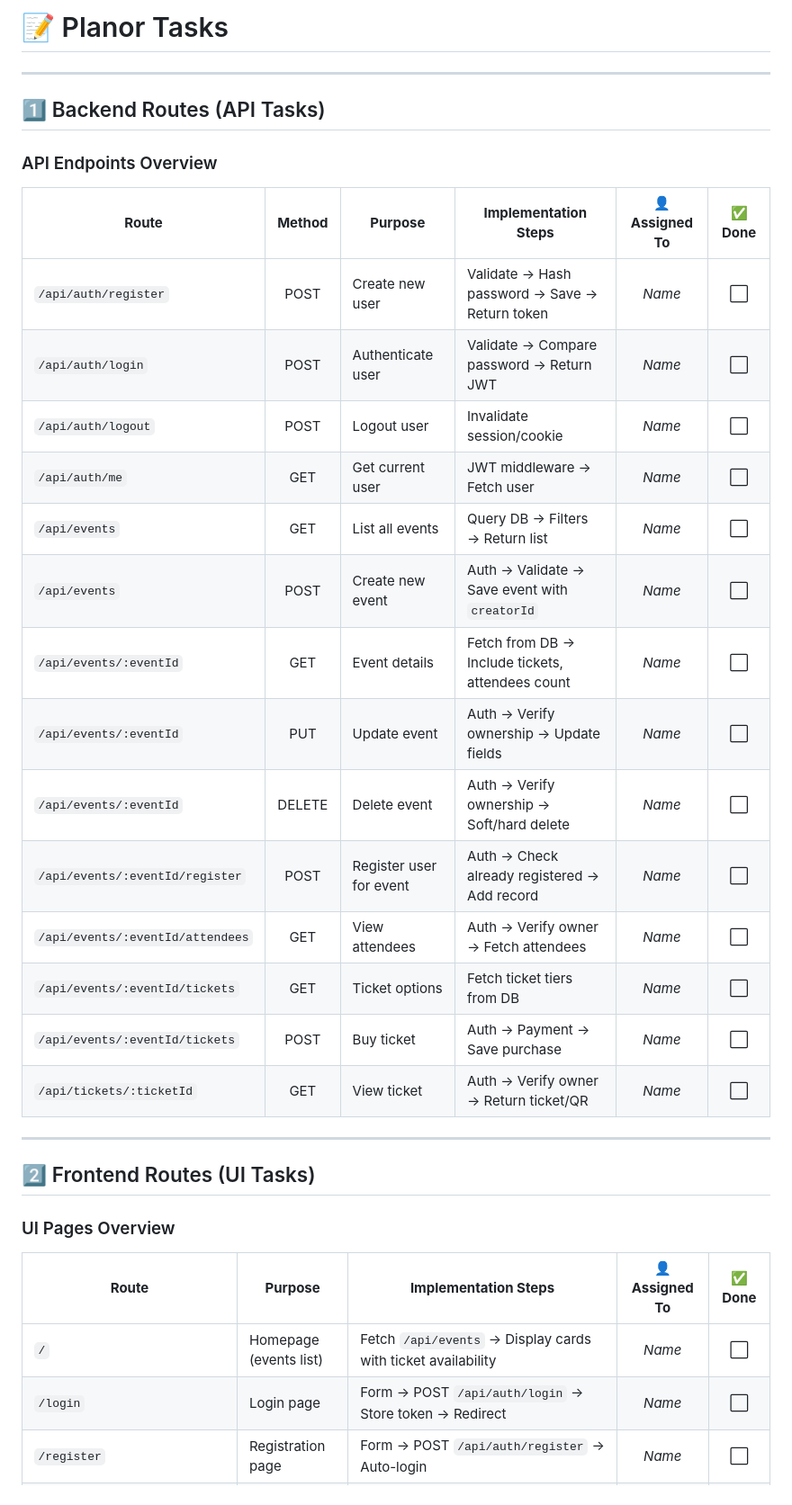
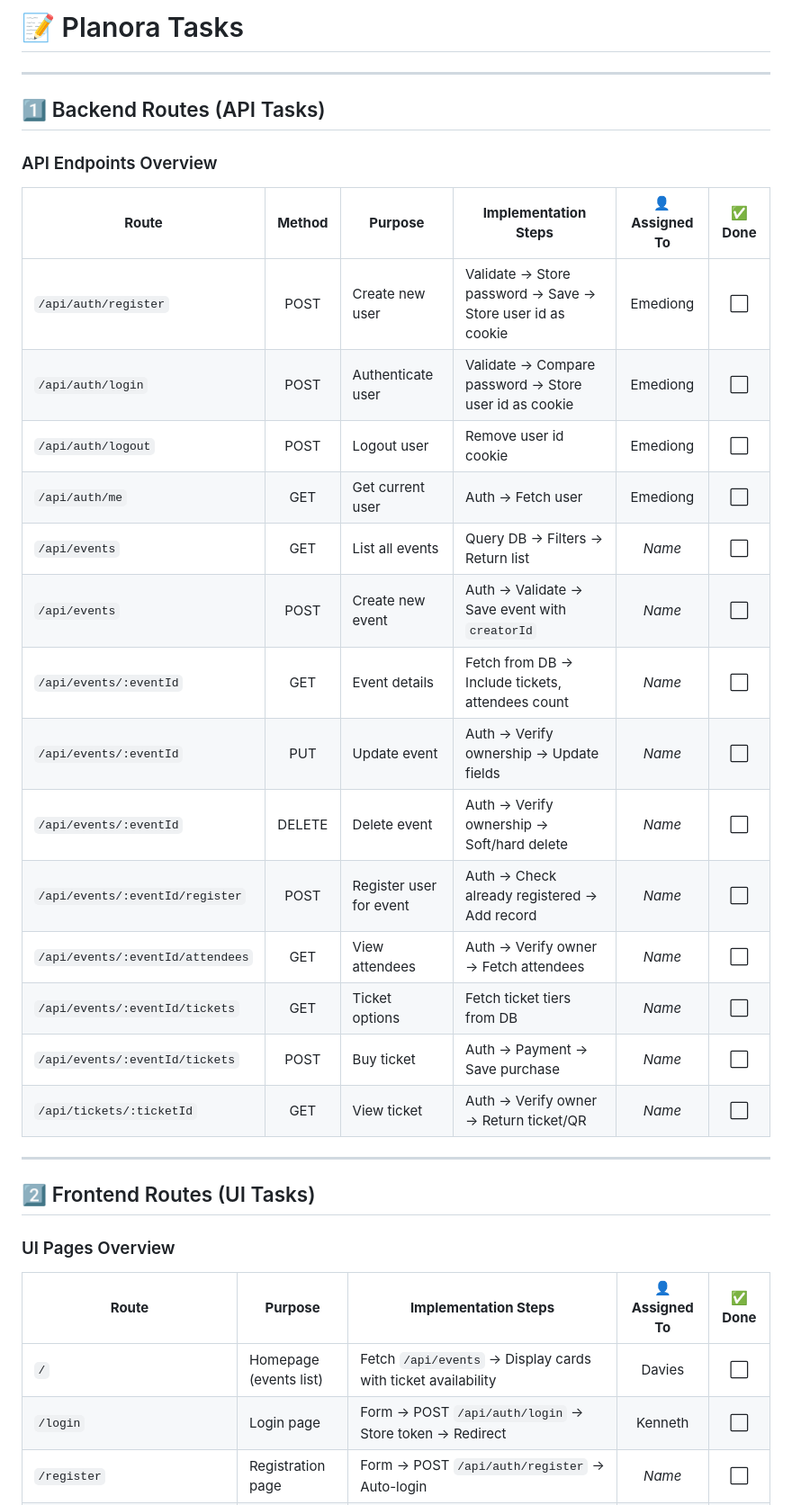
Before and after one commit to Faculty-of-Computing/planora, a Markdown page: docs/tasks.md, the part around one of its changes. Shown at 90% size. Rendered like a GitHub page.

Commit message:
[chore] update task list

```diff
--- a/docs/tasks.md
+++ b/docs/tasks.md
@@ -1,4 +1,4 @@
-# 📝 Planor Tasks
+# 📝 Planora Tasks
 
 ---
 
@@ -6,22 +6,22 @@
 
 ### API Endpoints Overview
 
-| **Route**                        | **Method** | **Purpose**             | **Implementation Steps**                         | **👤 Assigned To** | **✅ Done** |
-| -------------------------------- | :--------: | ----------------------- | ------------------------------------------------ | :----------------: | :---------: |
-| `/api/auth/register`             |    POST    | Create new user         | Validate → Hash password → Save → Return token   |       _Name_       |     ⬜      |
-| `/api/auth/login`                |    POST    | Authenticate user       | Validate → Compare password → Return JWT         |       _Name_       |     ⬜      |
-| `/api/auth/logout`               |    POST    | Logout user             | Invalidate session/cookie                        |       _Name_       |     ⬜      |
-| `/api/auth/me`                   |    GET     | Get current user        | JWT middleware → Fetch user                      |       _Name_       |     ⬜      |
-| `/api/events`                    |    GET     | List all events         | Query DB → Filters → Return list                 |       _Name_       |     ⬜      |
-| `/api/events`                    |    POST    | Create new event        | Auth → Validate → Save event with `creatorId`    |       _Name_       |     ⬜      |
-| `/api/events/:eventId`           |    GET     | Event details           | Fetch from DB → Include tickets, attendees count |       _Name_       |     ⬜      |
-| `/api/events/:eventId`           |    PUT     | Update event            | Auth → Verify ownership → Update fields          |       _Name_       |     ⬜      |
-| `/api/events/:eventId`           |   DELETE   | Delete event            | Auth → Verify ownership → Soft/hard delete       |       _Name_       |     ⬜      |
-| `/api/events/:eventId/register`  |    POST    | Register user for event | Auth → Check already registered → Add record     |       _Name_       |     ⬜      |
-| `/api/events/:eventId/attendees` |    GET     | View attendees          | Auth → Verify owner → Fetch attendees            |       _Name_       |     ⬜      |
-| `/api/events/:eventId/tickets`   |    GET     | Ticket options          | Fetch ticket tiers from DB                       |       _Name_       |     ⬜      |
-| `/api/events/:eventId/tickets`   |    POST    | Buy ticket              | Auth → Payment → Save purchase                   |       _Name_       |     ⬜      |
-| `/api/tickets/:ticketId`         |    GET     | View ticket             | Auth → Verify owner → Return ticket/QR           |       _Name_       |     ⬜      |
+| **Route**                        | **Method** | **Purpose**             | **Implementation Steps**                                   | **👤 Assigned To** | **✅ Done** |
+| -------------------------------- | :--------: | ----------------------- | ---------------------------------------------------------- | :----------------: | :---------: |
+| `/api/auth/register`             |    POST    | Create new user         | Validate → Store password → Save → Store user id as cookie |      Emediong      |     ⬜      |
+| `/api/auth/login`                |    POST    | Authenticate user       | Validate → Compare password → Store user id as cookie      |      Emediong      |     ⬜      |
+| `/api/auth/logout`               |    POST    | Logout user             | Remove user id cookie                                      |      Emediong      |     ⬜      |
+| `/api/auth/me`                   |    GET     | Get current user        | Auth → Fetch user                                          |      Emediong      |     ⬜      |
+| `/api/events`                    |    GET     | List all events         | Query DB → Filters → Return list                           |       _Name_       |     ⬜      |
+| `/api/events`                    |    POST    | Create new event        | Auth → Validate → Save event with `creatorId`              |       _Name_       |     ⬜      |
+| `/api/events/:eventId`           |    GET     | Event details           | Fetch from DB → Include tickets, attendees count           |       _Name_       |     ⬜      |
+| `/api/events/:eventId`           |    PUT     | Update event            | Auth → Verify ownership → Update fields                    |       _Name_       |     ⬜      |
+| `/api/events/:eventId`           |   DELETE   | Delete event            | Auth → Verify ownership → Soft/hard delete                 |       _Name_       |     ⬜      |
+| `/api/events/:eventId/register`  |    POST    | Register user for event | Auth → Check already registered → Add record               |       _Name_       |     ⬜      |
+| `/api/events/:eventId/attendees` |    GET     | View attendees          | Auth → Verify owner → Fetch attendees                      |       _Name_       |     ⬜      |
+| `/api/events/:eventId/tickets`   |    GET     | Ticket options          | Fetch ticket tiers from DB                                 |       _Name_       |     ⬜      |
+| `/api/events/:eventId/tickets`   |    POST    | Buy ticket              | Auth → Payment → Save purchase                             |       _Name_       |     ⬜      |
+| `/api/tickets/:ticketId`         |    GET     | View ticket             | Auth → Verify owner → Return ticket/QR                     |       _Name_       |     ⬜      |
 
 ---
 
@@ -31,8 +31,8 @@
 
 | **Route**                    | **Purpose**               | **Implementation Steps**                                         | **👤 Assigned To** | **✅ Done** |
 | ---------------------------- | ------------------------- | ---------------------------------------------------------------- | :----------------: | :---------: |
-| `/`                          | Homepage (events list)    | Fetch `/api/events` → Display cards with ticket availability     |       _Name_       |     ⬜      |
-| `/login`                     | Login page                | Form → POST `/api/auth/login` → Store token → Redirect           |       _Name_       |     ⬜      |
+| `/`                          | Homepage (events list)    | Fetch `/api/events` → Display cards with ticket availability     |       Davies       |     ⬜      |
+| `/login`                     | Login page                | Form → POST `/api/auth/login` → Store token → Redirect           |      Kenneth       |     ⬜      |
 | `/register`                  | Registration page         | Form → POST `/api/auth/register` → Auto-login                    |       _Name_       |     ⬜      |
 | `/events`                    | Browse events             | Fetch `/api/events` → Filters/search                             |       _Name_       |     ⬜      |
 | `/events/create`             | Create event              | Form → POST `/api/events`                                        |       _Name_       |     ⬜      |
```
Also changed, not shown: other parts of docs/tasks.md (+2 -2 lines).
